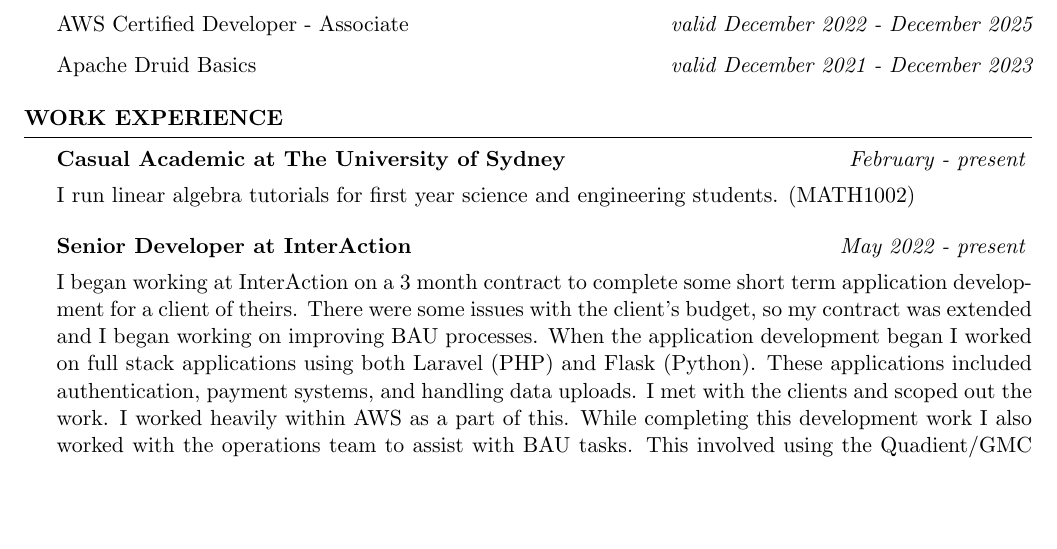
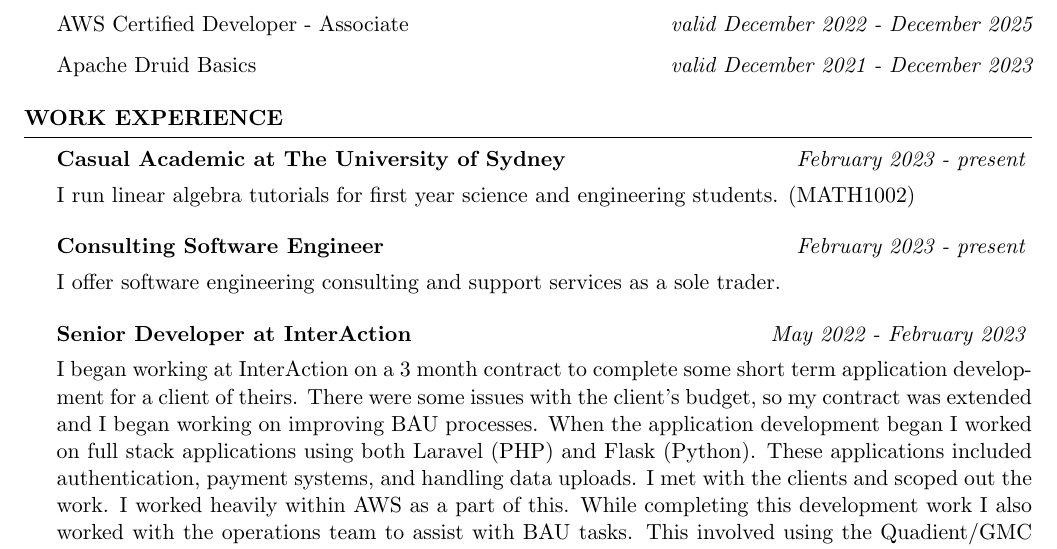
Before and after one commit to joegurr/resume, a LaTeX CV (resume.tex): part of page 1 of 3, cut so that both start at the same text, the shorter picture padded with empty space. Compiled offline with pdfLaTeX.

Commit message:
Updated working situation

```diff
--- a/resume.tex
+++ b/resume.tex
@@ -74,11 +74,15 @@
 
 \begin{rSection}{Work Experience}
 
-    \begin{rSubsection}{Casual Academic at The University of Sydney}{\em February - present}{}{}
+    \begin{rSubsection}{Casual Academic at The University of Sydney}{\em February 2023 - present}{}{}
         \item I run linear algebra tutorials for first year science and engineering students. (MATH1002)
     \end{rSubsection}
 
-    \begin{rSubsection}{Senior Developer at InterAction}{\em May 2022 - present}{}{}
+    \begin{rSubsection}{Consulting Software Engineer}{\em February 2023 - present}{}{}
+        \item I offer software engineering consulting and support services as a sole trader.
+    \end{rSubsection}
+
+    \begin{rSubsection}{Senior Developer at InterAction}{\em May 2022 - February 2023}{}{}
         \item I began working at InterAction on a 3 month contract to complete some short term application development for a client of theirs.
         There were some issues with the client's budget, so my contract was extended and I began working on improving BAU processes.
         When the application development began I worked on full stack applications using both Laravel (PHP) and Flask (Python).
```
Also changed, not shown: resume.pdf, resume.tex (2 more changed lines).
